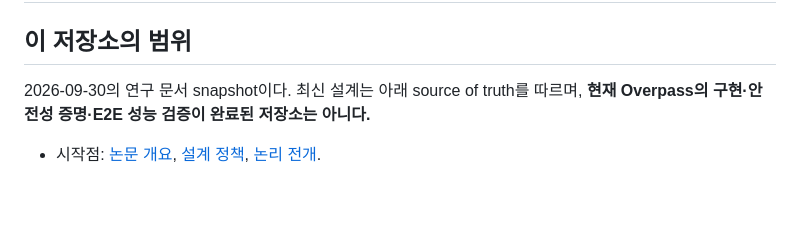
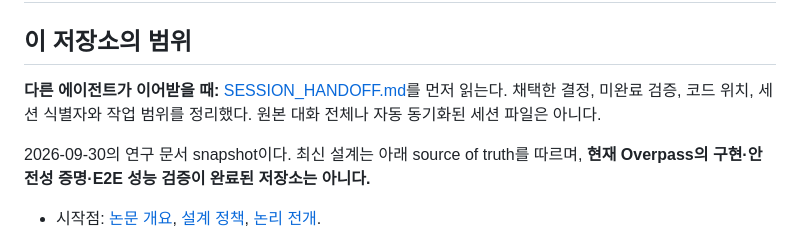
Before and after one commit to djm07073/baton-research, a Markdown page: README.md, the part around the change. GitHub-like rendering; blank space fills up the shorter version.

Commit message:
docs: add portable session handoff for successor agents

```diff
--- a/README.md
+++ b/README.md
@@ -1,6 +1,8 @@
 # Overpass: Execution-Aware Ordering for Autobahn-Family Consensus
 
 ## 이 저장소의 범위
+
+**다른 에이전트가 이어받을 때:** [SESSION_HANDOFF.md](SESSION_HANDOFF.md)를 먼저 읽는다. 채택한 결정, 미완료 검증, 코드 위치, 세션 식별자와 작업 범위를 정리했다. 원본 대화 전체나 자동 동기화된 세션 파일은 아니다.
 
 2026-09-30의 연구 문서 snapshot이다. 최신 설계는 아래 source of truth를 따르며, **현재 Overpass의 구현·안전성 증명·E2E 성능 검증이 완료된 저장소는 아니다.**
 
```
Also changed, not shown: AGENTS.md (+2 -1 lines), SESSION_HANDOFF.md (added, +180 -0 lines).
